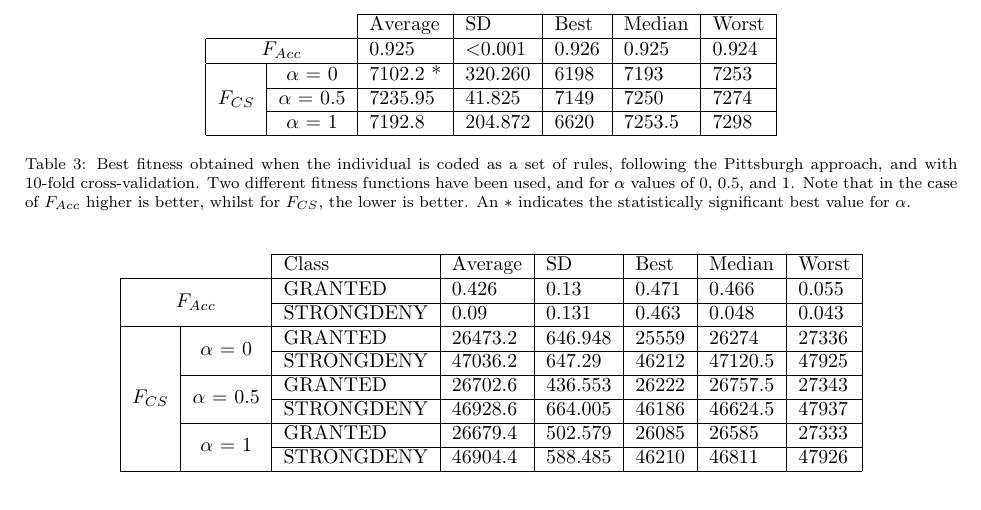
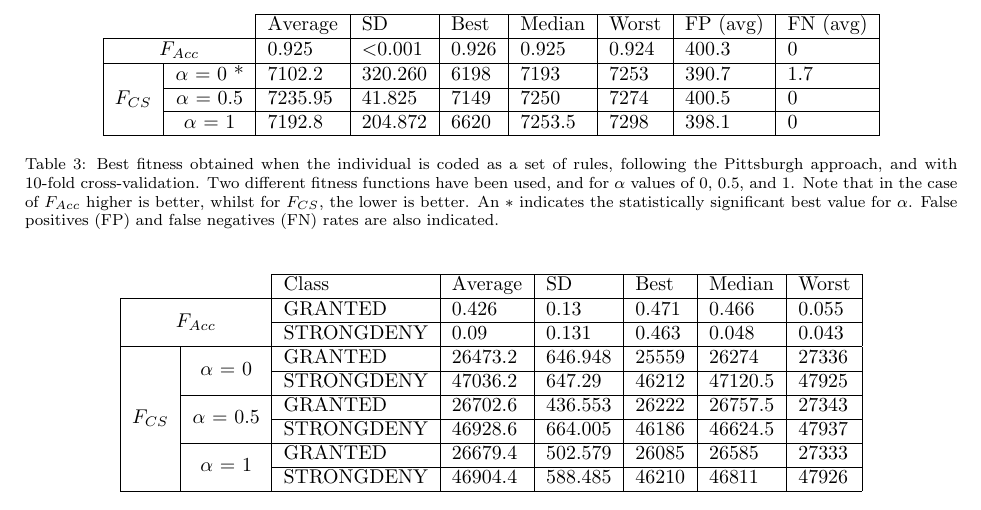
Before and after one commit to geneura-papers/2016-PPSN, a LaTeX paper (GPrules/GPrules.tex): part of page 9 of 10, cut so that both start at the same text. Compiled offline with pdfLaTeX.

Commit message:
Adding FP and FN for pittsburgh individuals. References #36

```diff
--- a/GPrules/GPrules.tex
+++ b/GPrules/GPrules.tex
@@ -693,13 +693,13 @@ The best obtained fitness when coding the individuals as sets of rules are detai
 
 \begin{table*}
 \begin{center}
-\begin{tabular}{cc|l|l|l|l|l|}
-\cline{3-7}
-                                                &                & Average & SD & Best       & Median & Worst       \\ \hline
-\multicolumn{2}{|c|}{$F_{Acc}$}                                  & 0.925   & $<$0.001 & 0.926      & 0.925  & 0.924       \\ \hline
-\multicolumn{1}{|c|}{\multirow{3}{*}{$F_{CS}$}} & $\alpha$ = 0   & 7102.2 * & 320.260 & 6198        & 7193   & 7253        \\ \cline{2-7}
-\multicolumn{1}{|c|}{}                          & $\alpha$ = 0.5 & 7235.95 & 41.825 & 7149       & 7250   & 7274        \\ \cline{2-7}
-\multicolumn{1}{|c|}{}                          & $\alpha$ = 1   & 7192.8  & 204.872 & 6620       & 7253.5 & 7298        \\ \hline
+\begin{tabular}{cc|l|l|l|l|l|l|l|}
+\cline{3-9}
+                                                &                & Average & SD & Best       & Median & Worst & FP (avg) & FN (avg)   \\ \hline
+\multicolumn{2}{|c|}{$F_{Acc}$}                                  & 0.925   & $<$0.001 & 0.926      & 0.925  & 0.924 & 400.3 & 0 \\ \hline
+\multicolumn{1}{|c|}{\multirow{3}{*}{$F_{CS}$}} & $\alpha$ = 0 *  & 7102.2  & 320.260 & 6198        & 7193   & 7253 & 390.7 & 1.7 \\ \cline{2-9}
+\multicolumn{1}{|c|}{}                          & $\alpha$ = 0.5 & 7235.95 & 41.825 & 7149       & 7250   & 7274 & 400.5 & 0 \\ \cline{2-9}
+\multicolumn{1}{|c|}{}                          & $\alpha$ = 1   & 7192.8  & 204.872 & 6620       & 7253.5 & 7298 & 398.1 & 0 \\ \hline
 \end{tabular}
 \caption{Best fitness obtained when the individual is coded as a set
   of rules, following the Pittsburgh approach, and with 10-fold
@@ -707,7 +707,7 @@ The best obtained fitness when coding the individuals as sets of rules are detai
   and for $\alpha$ values of 0, 0.5, and 1. Note that in the case of
   $F_{Acc}$ higher is better, whilst for $F_{CS}$, the lower is
   better. An $*$ indicates the  statistically significant best value
-  for $\alpha$. %In that case, it should be by the side of $\alpha$
+  for $\alpha$. False positives (FP) and false negatives (FN) rates are also indicated.
 }
 \label{tab:pittsburgh}
 \end{center}
```
